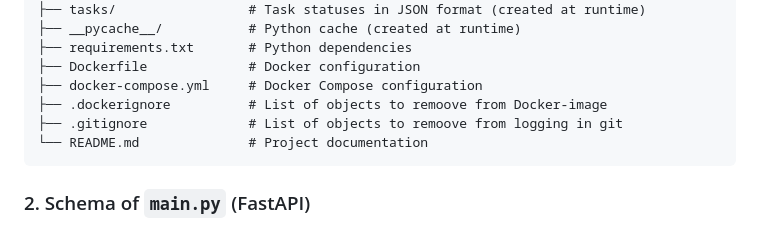
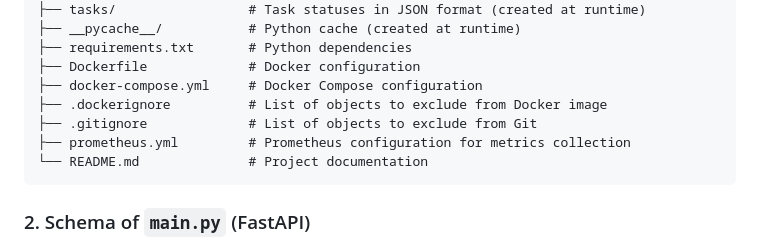
Before and after one commit to BondusS/Image-neural-style-transfer, a Markdown page: Readme.md, the part around one of its changes. Rendered like a GitHub page.

````diff
--- a/Readme.md
+++ b/Readme.md
@@ -63,8 +63,9 @@ docker-compose up --build
 ├── requirements.txt       # Python dependencies
 ├── Dockerfile             # Docker configuration
 ├── docker-compose.yml     # Docker Compose configuration
-├── .dockerignore          # List of objects to remoove from Docker-image
-├── .gitignore             # List of objects to remoove from logging in git
+├── .dockerignore          # List of objects to exclude from Docker image
+├── .gitignore             # List of objects to exclude from Git
+├── prometheus.yml         # Prometheus configuration for metrics collection
 └── README.md              # Project documentation
 ```
 
````
Also changed, not shown: other parts of Readme.md (+26 -0 lines).
